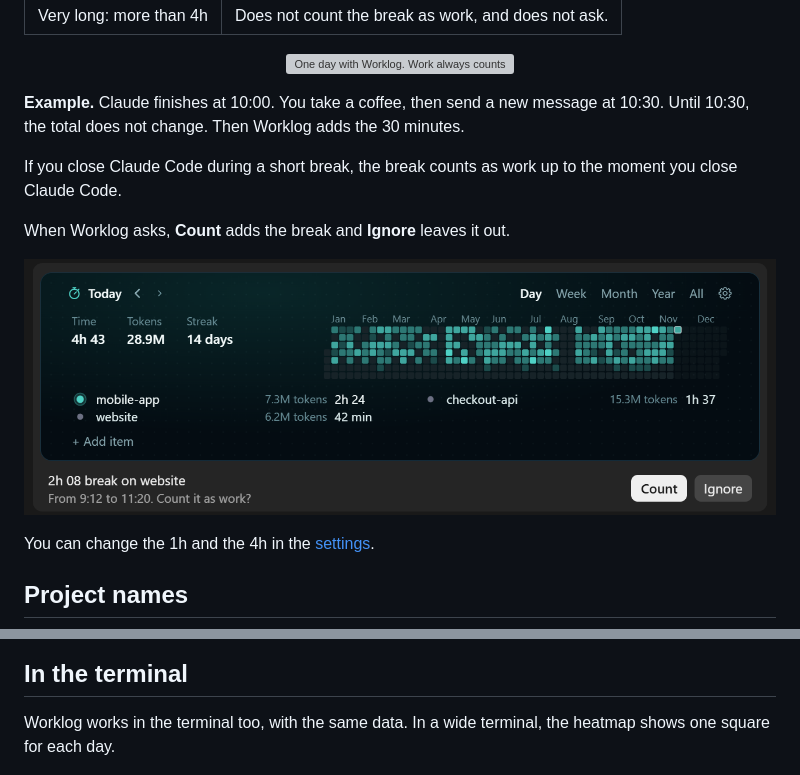
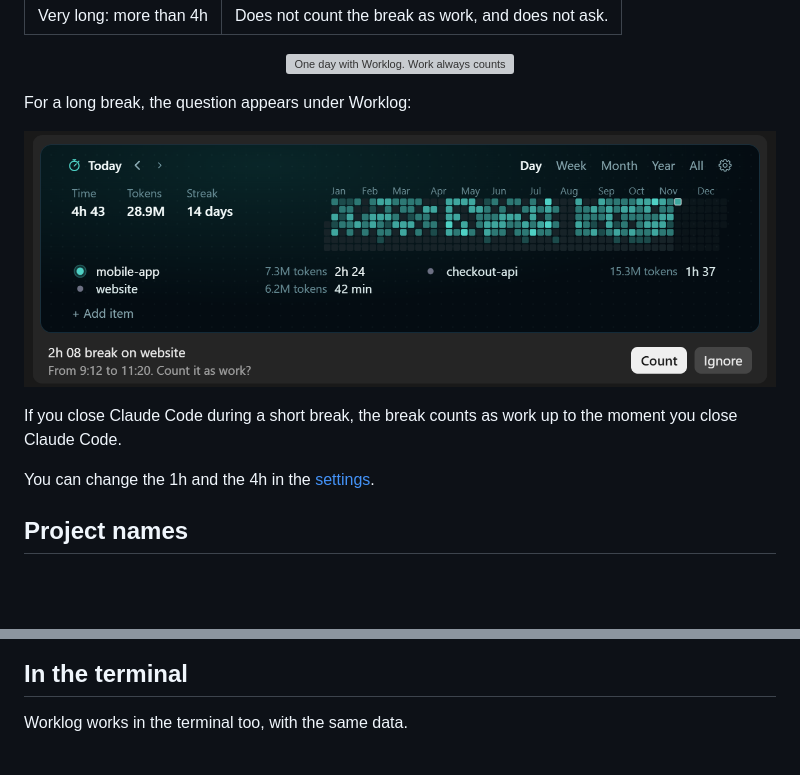
Before and after one commit to Abdoul-sudo/worklog, a Markdown page: README.md, 2 parts joined by grey strips. Drawn GitHub-style; blank space fills up the shorter version; grey boxes are pictures that could not be loaded.

```diff
--- a/README.md
+++ b/README.md
@@ -122,15 +122,13 @@ A break is the time between the end of Claude's work and your next message.
   <img src="docs/breaks.svg" width="880" alt="One day with Worklog. Work always counts. A short 30 min break counts as work when you come back. For a long 2h break, Worklog asks you. The night is a very long break: it does not count.">
 </p>
 
-**Example.** Claude finishes at 10:00. You take a coffee, then send a new message at 10:30. Until 10:30, the total does not change. Then Worklog adds the 30 minutes.
-
-If you close Claude Code during a short break, the break counts as work up to the moment you close Claude Code.
-
-When Worklog asks, **Count** adds the break and **Ignore** leaves it out.
+For a long break, the question appears under Worklog:
 
 <p align="center">
   <img src="docs/screenshots/ask.png" width="880" alt="Under Worklog, the question: 2h 08 break on website, from 9:12 to 11:20. Count it as work? Two buttons: Count and Ignore.">
 </p>
+
+If you close Claude Code during a short break, the break counts as work up to the moment you close Claude Code.
 
 You can change the 1h and the 4h in the [settings](#settings).
 
@@ -180,7 +173,7 @@ Worklog comes with 8 themes in the desktop app. You choose one in the settings.
 
 ## In the terminal
 
-Worklog works in the terminal too, with the same data. In a wide terminal, the heatmap shows one square for each day.
+Worklog works in the terminal too, with the same data.
 
 <p align="center">
   <img src="docs/screenshots/terminal.png" width="880" alt="Worklog in the terminal: the stats and the names on the left, the heatmap of the year on the right.">
```
Also changed, not shown: other parts of README.md (+7 -12 lines), docs/screenshots/details.png.
